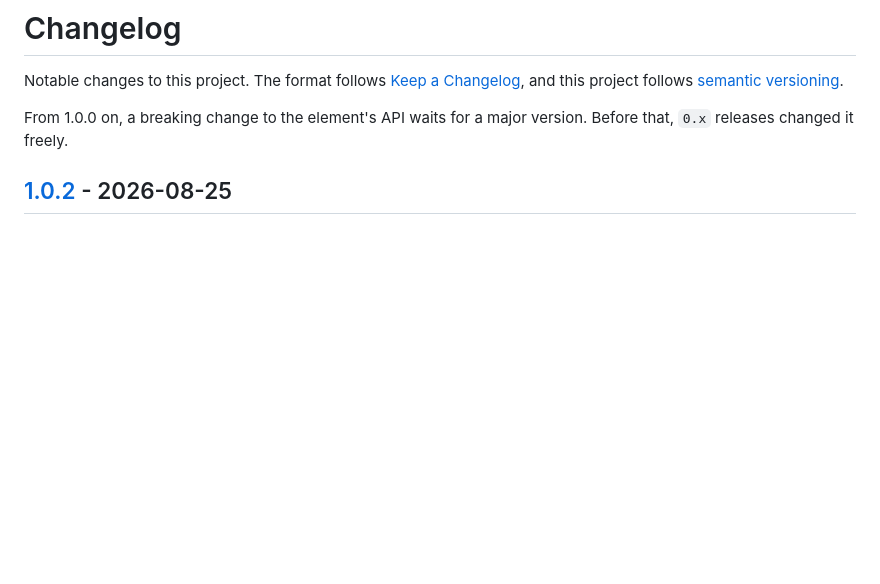
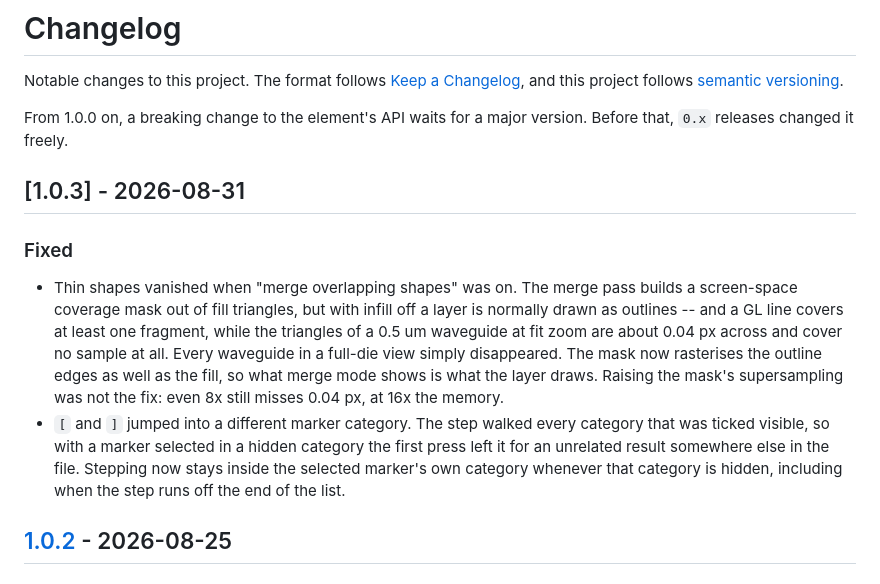
Before and after one commit to EthanLowenthal/GDS-Lens, a Markdown page: CHANGELOG.md, the part around the change. GitHub-like rendering; blank space fills up the shorter version.

Commit message:
Changelog for 1.0.3

```diff
--- a/CHANGELOG.md
+++ b/CHANGELOG.md
@@ -6,6 +6,26 @@ follows [semantic versioning](https://semver.org/spec/v2.0.0.html).
 
 From 1.0.0 on, a breaking change to the element's API waits for a major
 version. Before that, `0.x` releases changed it freely.
+
+## [1.0.3] - 2026-08-31
+
+### Fixed
+
+- Thin shapes vanished when "merge overlapping shapes" was on. The merge pass
+  builds a screen-space coverage mask out of fill triangles, but with infill
+  off a layer is normally drawn as outlines -- and a GL line covers at least
+  one fragment, while the triangles of a 0.5 um waveguide at fit zoom are about
+  0.04 px across and cover no sample at all. Every waveguide in a full-die view
+  simply disappeared. The mask now rasterises the outline edges as well as the
+  fill, so what merge mode shows is what the layer draws. Raising the mask's
+  supersampling was not the fix: even 8x still misses 0.04 px, at 16x the
+  memory.
+- `[` and `]` jumped into a different marker category. The step walked every
+  category that was ticked visible, so with a marker selected in a hidden
+  category the first press left it for an unrelated result somewhere else in
+  the file. Stepping now stays inside the selected marker's own category
+  whenever that category is hidden, including when the step runs off the end of
+  the list.
 
 ## [1.0.2] - 2026-08-25
 
```
